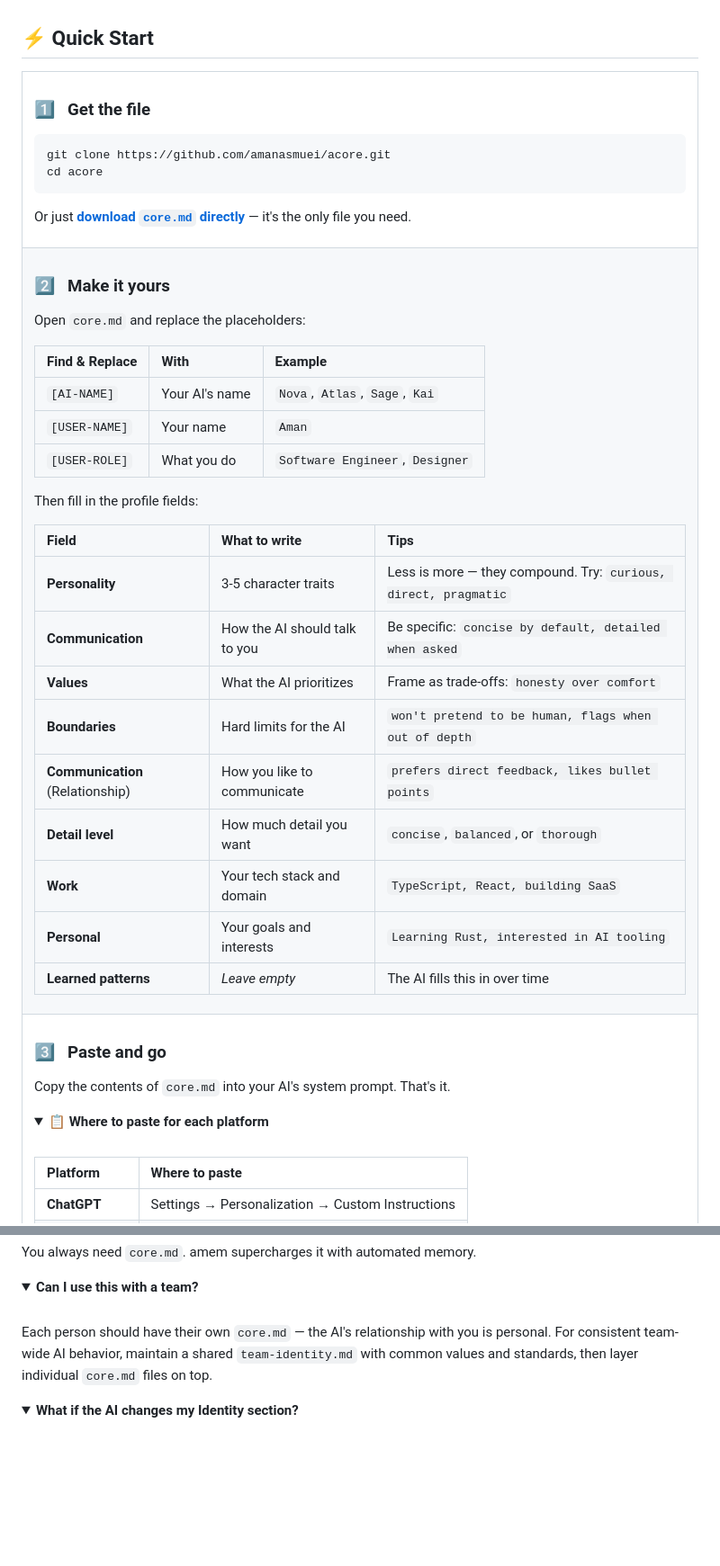
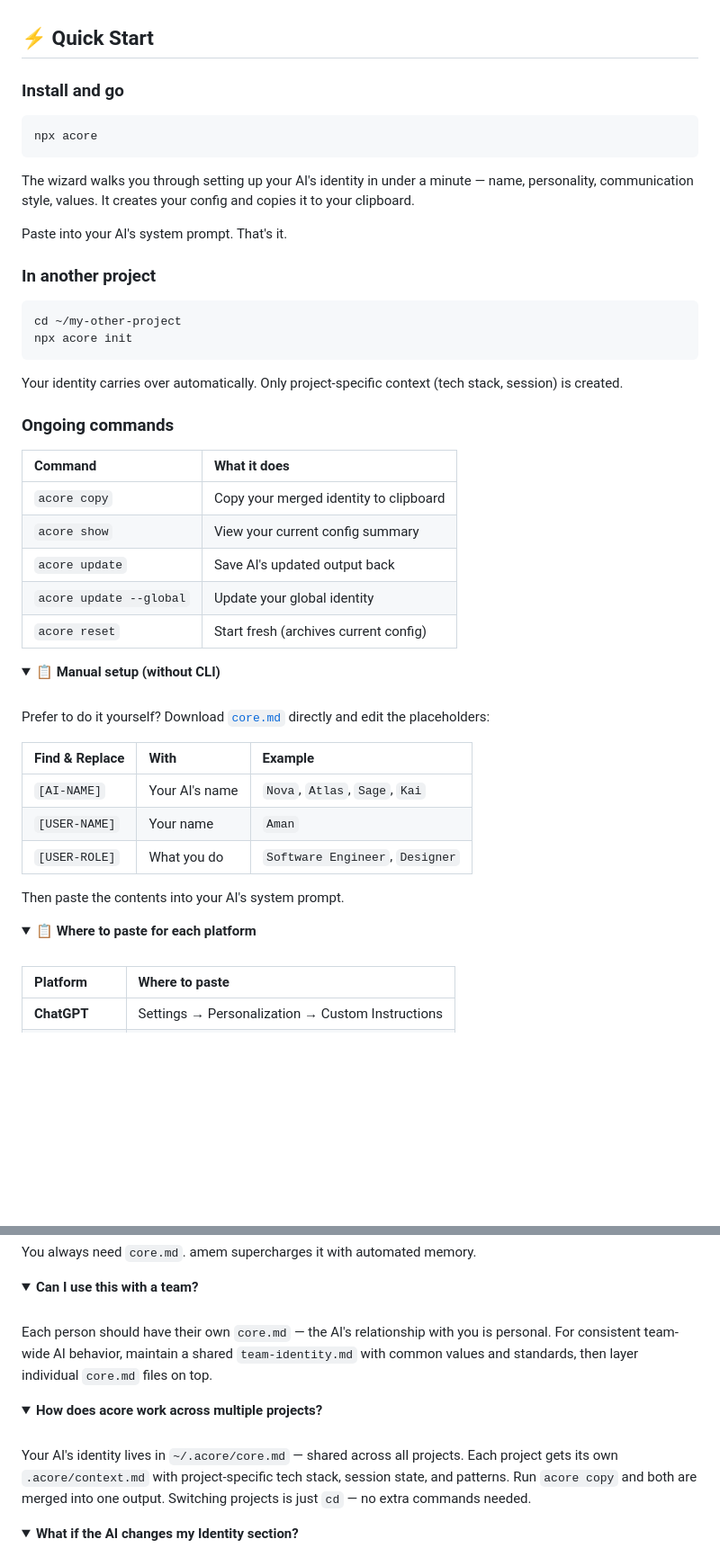
Before and after one commit to amanasmuei/acore, a Markdown page: README.md, 2 parts joined by grey strips. Shown at 90% size. Rendered like a GitHub page; folded sections open; blank space fills up the shorter version.

Commit message:
docs: update README with CLI-first quick start and multi-project support

````diff
--- a/README.md
+++ b/README.md
@@ -105,27 +105,41 @@ acore is built on one idea: **AI memory is two things, not one.**
 
 ## ⚡ Quick Start
 
-<table>
-<tr>
-<td>
-
-### 1️⃣ &nbsp; Get the file
+### Install and go
 
 ```bash
-git clone https://github.com/amanasmuei/acore.git
-cd acore
+npx acore
 ```
 
-Or just [**download `core.md` directly**](core.md) — it's the only file you need.
+The wizard walks you through setting up your AI's identity in under a minute — name, personality, communication style, values. It creates your config and copies it to your clipboard.
 
-</td>
-</tr>
-<tr>
-<td>
+Paste into your AI's system prompt. That's it.
 
-### 2️⃣ &nbsp; Make it yours
+### In another project
 
-Open `core.md` and replace the placeholders:
+```bash
+cd ~/my-other-project
+npx acore init
+```
+
+Your identity carries over automatically. Only project-specific context (tech stack, session) is created.
+
+### Ongoing commands
+
+| Command | What it does |
+|:--------|:------------|
+| `acore copy` | Copy your merged identity to clipboard |
+| `acore show` | View your current config summary |
+| `acore update` | Save AI's updated output back |
+| `acore update --global` | Update your global identity |
+| `acore reset` | Start fresh (archives current config) |
+
+<details>
+<summary><strong>📋 Manual setup (without CLI)</strong></summary>
+
+<br>
+
+Prefer to do it yourself? Download [`core.md`](core.md) directly and edit the placeholders:
 
 | Find & Replace | With | Example |
 |:--------------|:-----|:--------|
@@ -133,31 +147,12 @@ Open `core.md` and replace the placeholders:
 | `[USER-NAME]` | Your name | `Aman` |
 | `[USER-ROLE]` | What you do | `Software Engineer`, `Designer` |
 
-Then fill in the profile fields:
+Then paste the contents into your AI's system prompt.
 
-| Field | What to write | Tips |
-|:------|:-------------|:-----|
-| **Personality** | 3-5 character traits | Less is more — they compound. Try: `curious, direct, pragmatic` |
-| **Communication** | How the AI should talk to you | Be specific: `concise by default, detailed when asked` |
-| **Values** | What the AI prioritizes | Frame as trade-offs: `honesty over comfort` |
-| **Boundaries** | Hard limits for the AI | `won't pretend to be human, flags when out of depth` |
-| **Communication** (Relationship) | How you like to communicate | `prefers direct feedback, likes bullet points` |
-| **Detail level** | How much detail you want | `concise`, `balanced`, or `thorough` |
-| **Work** | Your tech stack and domain | `TypeScript, React, building SaaS` |
-| **Personal** | Your goals and interests | `Learning Rust, interested in AI tooling` |
-| **Learned patterns** | *Leave empty* | The AI fills this in over time |
-
-</td>
-</tr>
-<tr>
-<td>
-
-### 3️⃣ &nbsp; Paste and go
-
-Copy the contents of `core.md` into your AI's system prompt. That's it.
+</details>
 
 <details>
-<summary>📋 <strong>Where to paste for each platform</strong></summary>
+<summary><strong>📋 Where to paste for each platform</strong></summary>
 
 <br>
 
@@ -557,6 +579,15 @@ Each person should have their own `core.md` — the AI's relationship with you i
 </details>
 
 <details>
+<summary><strong>How does acore work across multiple projects?</strong></summary>
+
+<br>
+
+Your AI's identity lives in `~/.acore/core.md` — shared across all projects. Each project gets its own `.acore/context.md` with project-specific tech stack, session state, and patterns. Run `acore copy` and both are merged into one output. Switching projects is just `cd` — no extra commands needed.
+
+</details>
+
+<details>
 <summary><strong>What if the AI changes my Identity section?</strong></summary>
 
 <br>
````
Also changed, not shown: other parts of README.md (+39 -12 lines).
